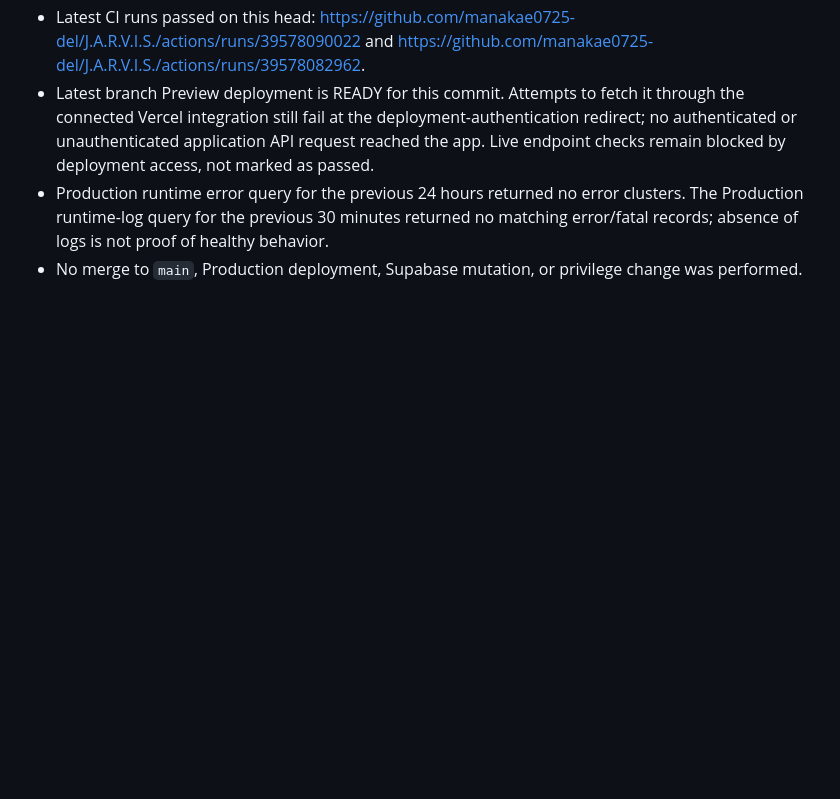
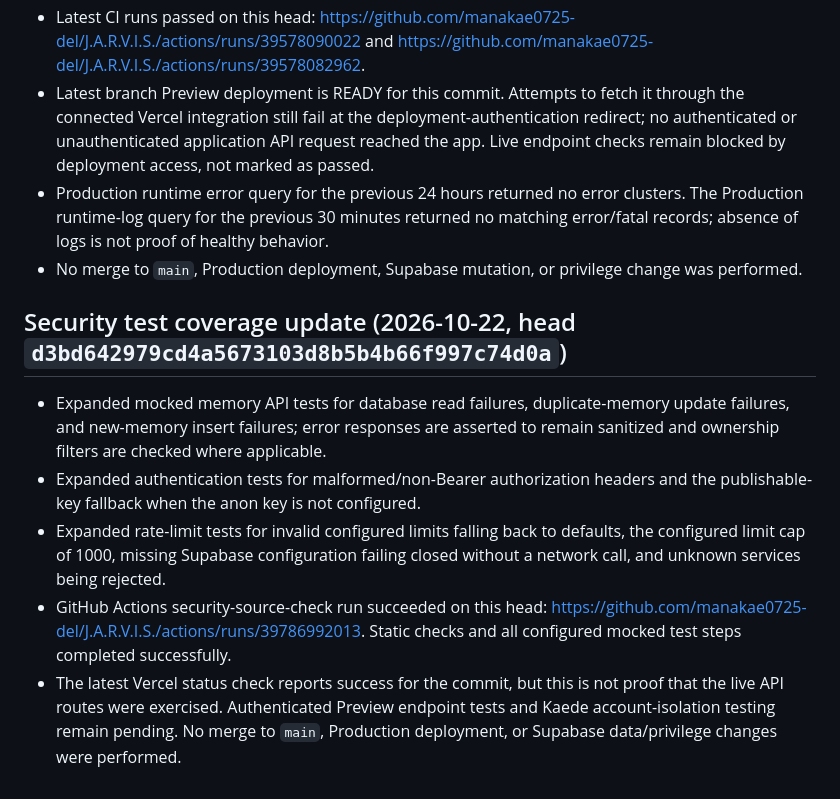
Before and after one commit to manakae0725-del/J.A.R.V.I.S., a Markdown page: SECURITY_PREDEPLOY_CHECKLIST.md, the part around the change. Rendered like a GitHub page; blank space fills up the shorter version.

Commit message:
docs: record security test coverage and CI results

```diff
--- a/SECURITY_PREDEPLOY_CHECKLIST.md
+++ b/SECURITY_PREDEPLOY_CHECKLIST.md
@@ -119,3 +119,11 @@ These checks do not validate live Vercel Preview, live Supabase grants/RLS, real
 - Latest branch Preview deployment is READY for this commit. Attempts to fetch it through the connected Vercel integration still fail at the deployment-authentication redirect; no authenticated or unauthenticated application API request reached the app. Live endpoint checks remain blocked by deployment access, not marked as passed.
 - Production runtime error query for the previous 24 hours returned no error clusters. The Production runtime-log query for the previous 30 minutes returned no matching error/fatal records; absence of logs is not proof of healthy behavior.
 - No merge to `main`, Production deployment, Supabase mutation, or privilege change was performed.
+
+## Security test coverage update (2026-10-22, head `d3bd642979cd4a5673103d8b5b4b66f997c74d0a`)
+
+- Expanded mocked memory API tests for database read failures, duplicate-memory update failures, and new-memory insert failures; error responses are asserted to remain sanitized and ownership filters are checked where applicable.
+- Expanded authentication tests for malformed/non-Bearer authorization headers and the publishable-key fallback when the anon key is not configured.
+- Expanded rate-limit tests for invalid configured limits falling back to defaults, the configured limit cap of 1000, missing Supabase configuration failing closed without a network call, and unknown services being rejected.
+- GitHub Actions security-source-check run succeeded on this head: https://github.com/manakae0725-del/J.A.R.V.I.S./actions/runs/39786992013. Static checks and all configured mocked test steps completed successfully.
+- The latest Vercel status check reports success for the commit, but this is not proof that the live API routes were exercised. Authenticated Preview endpoint tests and Kaede account-isolation testing remain pending. No merge to `main`, Production deployment, or Supabase data/privilege changes were performed.
```
